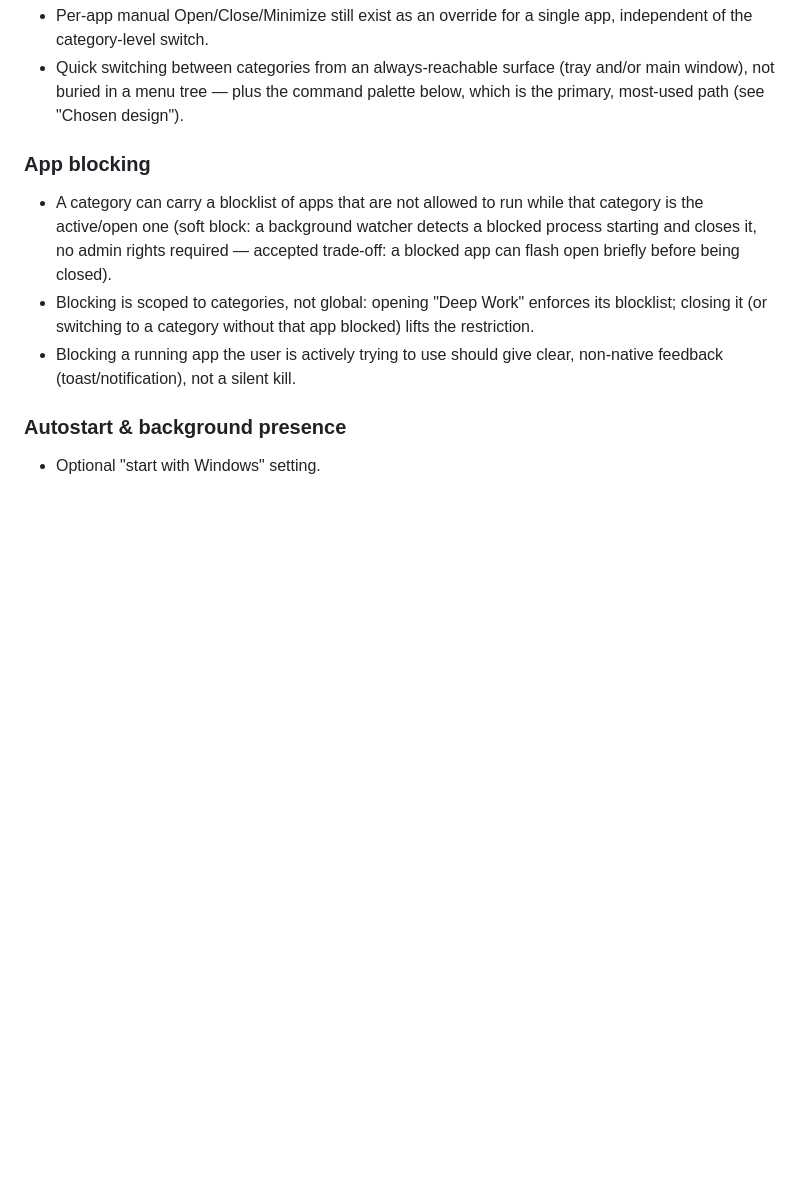
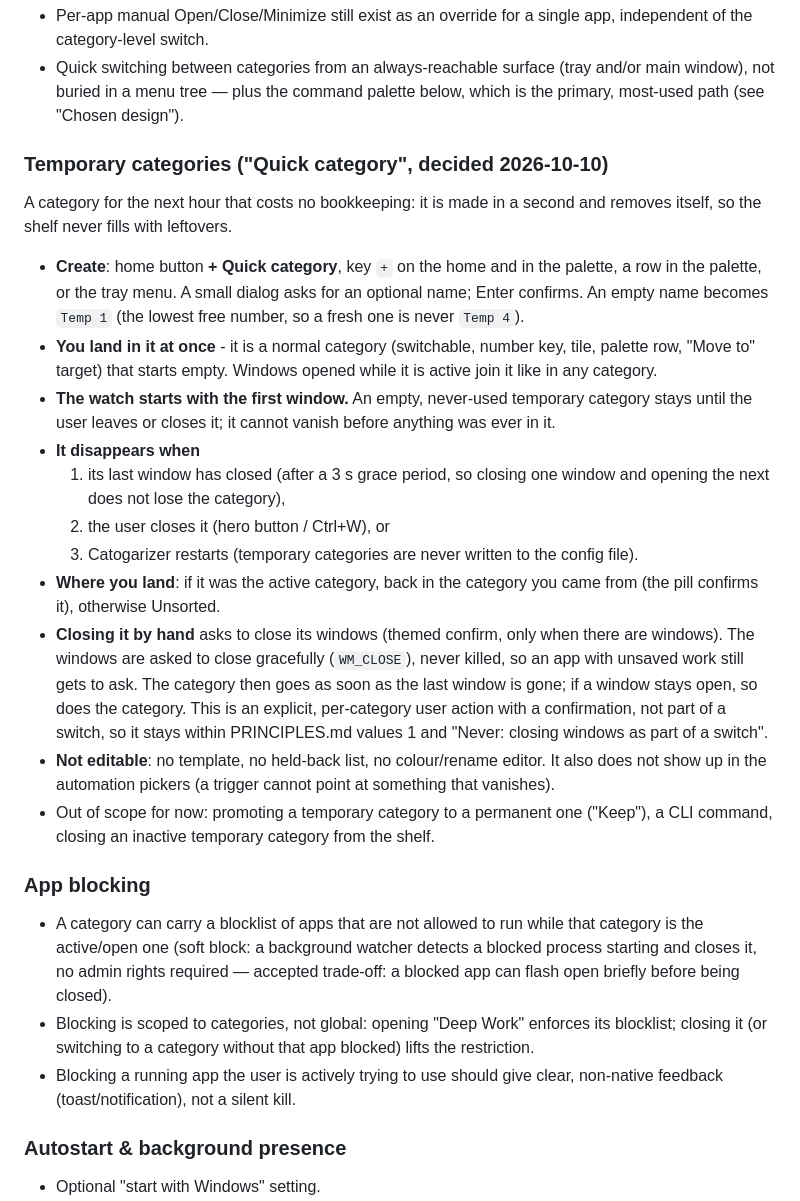
Before and after one commit to Nburi/catogarizer, a Markdown page: app/CONCEPT.md, the part around the change. Rendered like a GitHub page; blank space fills up the shorter version.

Commit message:
DOCS: concept for temporary (quick) categories
Describes what a quick category is, how it is created, when it vanishes
(last window closed after a 3 s grace period, closed by hand, restart),
where the user lands, and what is deliberately out of scope.

Co-Authored-By: Claude Sonnet 5.5 <noreply@anthropic.com>

```diff
--- a/app/CONCEPT.md
+++ b/app/CONCEPT.md
@@ -75,6 +75,41 @@ of a flat rule list.
 - Quick switching between categories from an always-reachable surface (tray
   and/or main window), not buried in a menu tree — plus the command palette
   below, which is the primary, most-used path (see "Chosen design").
+
+### Temporary categories ("Quick category", decided 2026-10-10)
+A category for the next hour that costs no bookkeeping: it is made in a
+second and removes itself, so the shelf never fills with leftovers.
+- **Create**: home button **+ Quick category**, key `+` on the home and in
+  the palette, a row in the palette, or the tray menu. A small dialog asks
+  for an optional name; Enter confirms. An empty name becomes `Temp 1`
+  (the lowest free number, so a fresh one is never `Temp 4`).
+- **You land in it at once** - it is a normal category (switchable, number
+  key, tile, palette row, "Move to" target) that starts empty. Windows opened
+  while it is active join it like in any category.
+- **The watch starts with the first window.** An empty, never-used temporary
+  category stays until the user leaves or closes it; it cannot vanish before
+  anything was ever in it.
+- **It disappears when**
+  1. its last window has closed (after a 3 s grace period, so closing one
+     window and opening the next does not lose the category),
+  2. the user closes it (hero button / Ctrl+W), or
+  3. Catogarizer restarts (temporary categories are never written to the
+     config file).
+- **Where you land**: if it was the active category, back in the category
+  you came from (the pill confirms it), otherwise Unsorted.
+- **Closing it by hand** asks to close its windows (themed confirm, only when
+  there are windows). The windows are asked to close gracefully (`WM_CLOSE`),
+  never killed, so an app with unsaved work still gets to ask. The category
+  then goes as soon as the last window is gone; if a window stays open, so
+  does the category. This is an explicit, per-category user action with a
+  confirmation, not part of a switch, so it stays within PRINCIPLES.md
+  values 1 and "Never: closing windows as part of a switch".
+- **Not editable**: no template, no held-back list, no colour/rename editor.
+  It also does not show up in the automation pickers (a trigger cannot point
+  at something that vanishes).
+- Out of scope for now: promoting a temporary category to a permanent one
+  ("Keep"), a CLI command, closing an inactive temporary category from the
+  shelf.
 
 ### App blocking
 - A category can carry a blocklist of apps that are not allowed to run
```
